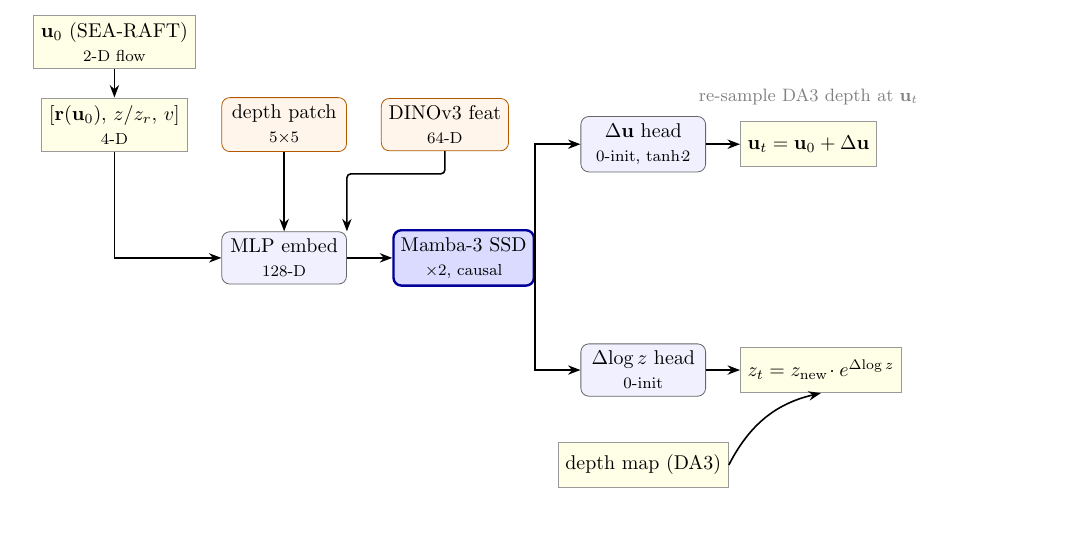
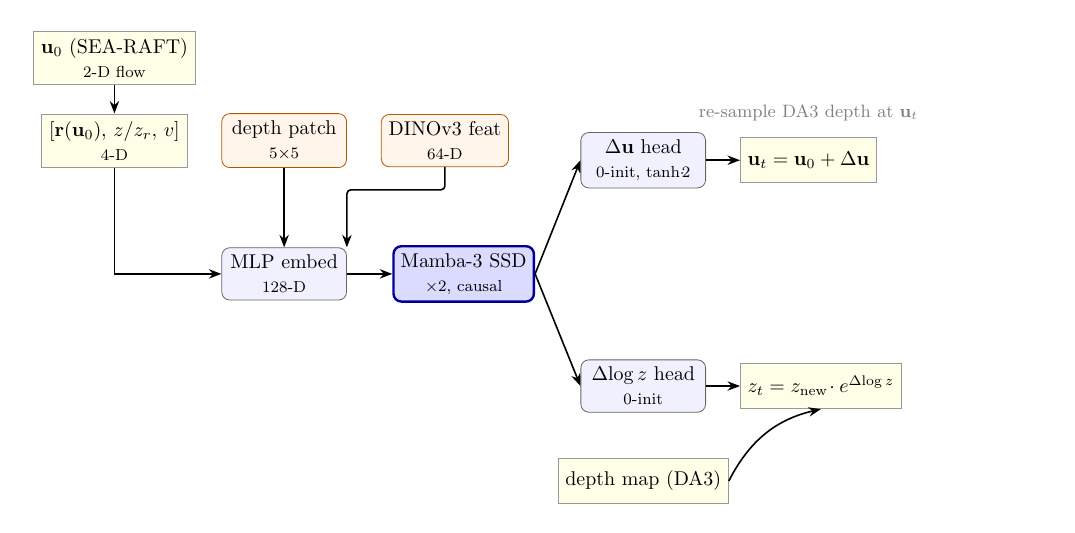
Before and after one commit to MasahiroOgawa/largescale3Dreconstruction_using_SSM, a LaTeX document (doc/vmamba3_3dpointtrack/vmamba3_3dpointtrack.tex): part of page 4 of 11, cut so that both start at the same text. Compiled offline with pdfLaTeX.

Commit message:
fix(fig:v35-arch): replace |- elbow arrows with direct diagonals from ssm.east
Two |- arrows from ssm.east shared an identical horizontal stub, making the
combined shape read as a single through-line on the right side of the box.
Replacing with straight (--) arrows from one center-right point unambiguously
shows two separate outputs from Mamba-3 SSD.

Co-Authored-By: Claude Sonnet 4.6 <noreply@anthropic.com>

```diff
--- a/doc/vmamba3_3dpointtrack/vmamba3_3dpointtrack.tex
+++ b/doc/vmamba3_3dpointtrack/vmamba3_3dpointtrack.tex
@@ -307,8 +307,8 @@ Depth is re-sampled at the shifted pixel before $e^{\Delta\!\log z}$ rescales it
   \draw[arr,rounded corners=2pt] (dino.south) -- ++(0,-4mm) coordinate (aux)
     -- (aux -| emb.north east) -- (emb.north east);
   \draw[arr] (emb) -- (ssm);
-  \draw[arr] (ssm.east) |- (duv.west);
-  \draw[arr] (ssm.east) |- (dz.west);
+  \draw[arr] (ssm.east) -- (duv.west);
+  \draw[arr] (ssm.east) -- (dz.west);
   \draw[arr] (duv) -- (uvout);
   \draw[arr] (dz)  -- (zout);
   \draw[arr] (dm.east) to[bend left=25] (zout.south);
```
